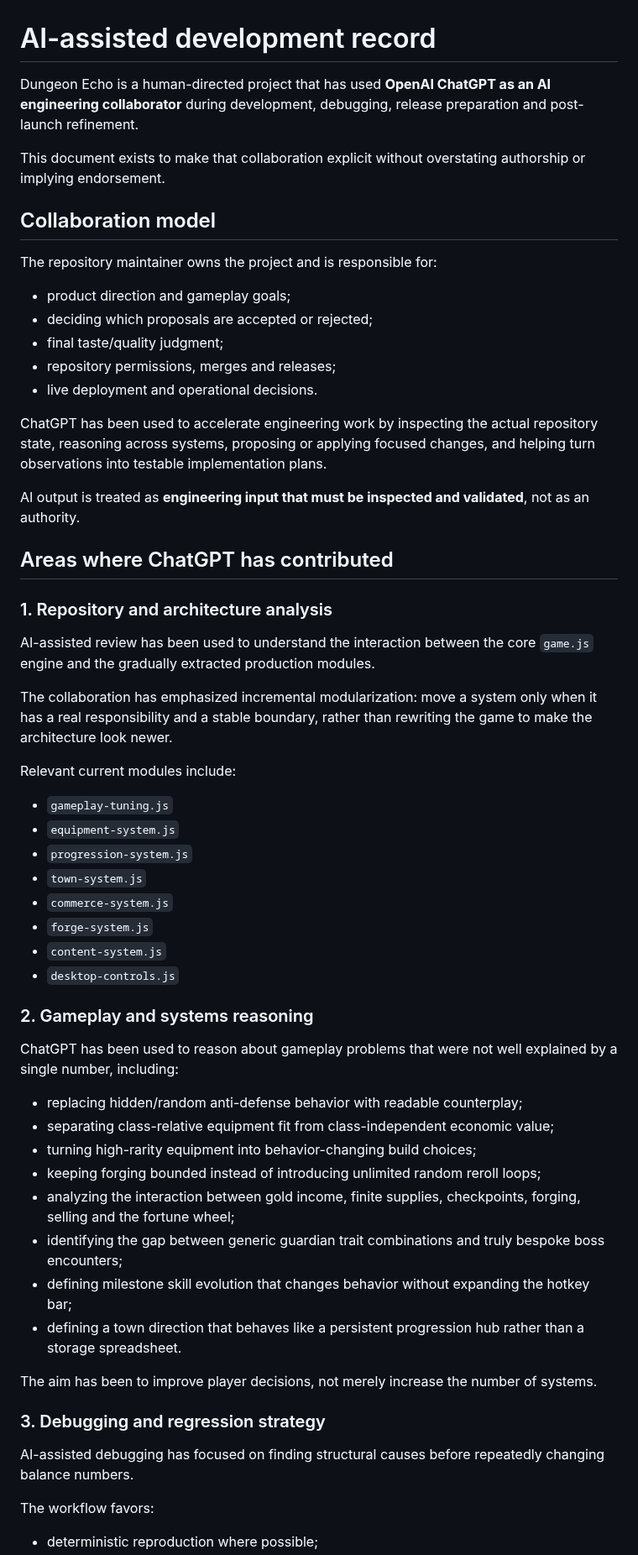
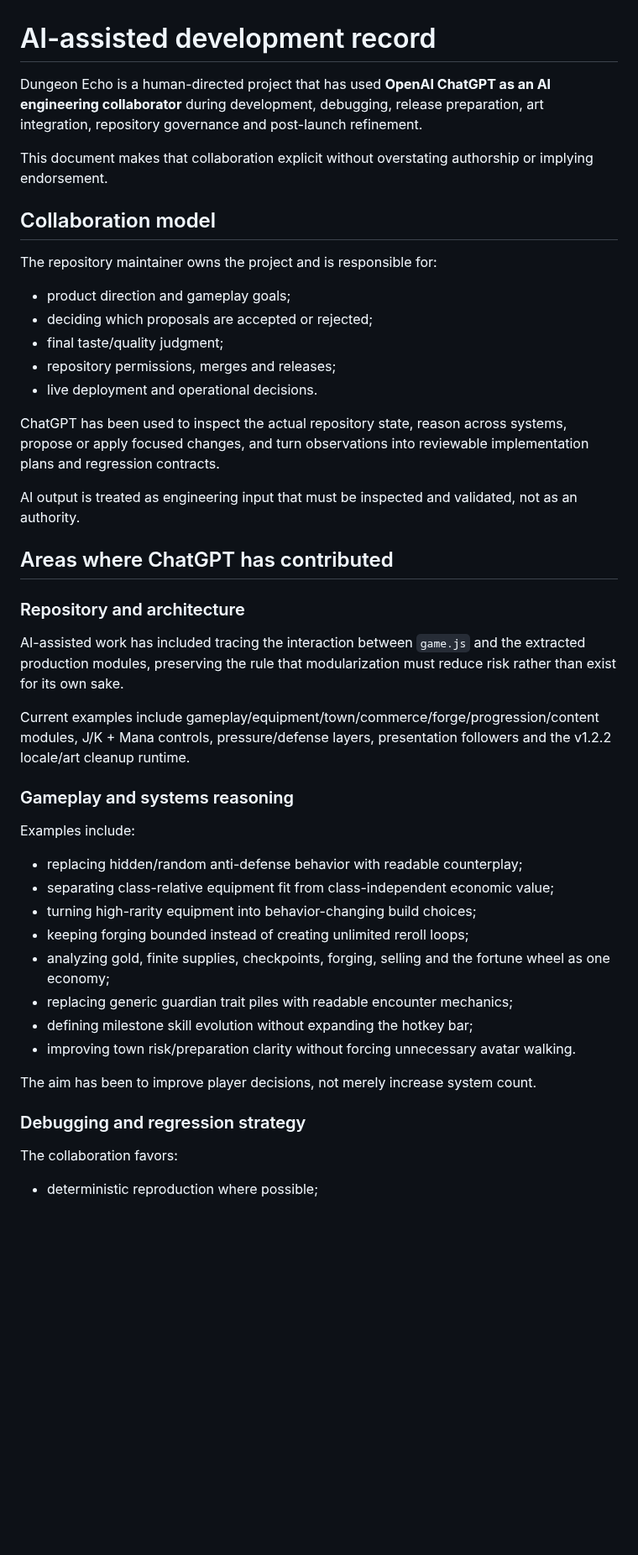
Before and after one commit to diaow2331-ops/dungeon-echo, a Markdown page: AI_COLLABORATION.md, the part around one of its changes. Shown at 84% size. GitHub-like rendering; blank space fills up the shorter version.

```diff
--- a/AI_COLLABORATION.md
+++ b/AI_COLLABORATION.md
@@ -1,8 +1,8 @@
 # AI-assisted development record
 
-Dungeon Echo is a human-directed project that has used **OpenAI ChatGPT as an AI engineering collaborator** during development, debugging, release preparation and post-launch refinement.
+Dungeon Echo is a human-directed project that has used **OpenAI ChatGPT as an AI engineering collaborator** during development, debugging, release preparation, art integration, repository governance and post-launch refinement.
 
-This document exists to make that collaboration explicit without overstating authorship or implying endorsement.
+This document makes that collaboration explicit without overstating authorship or implying endorsement.
 
 ## Collaboration model
 
@@ -14,48 +14,35 @@ The repository maintainer owns the project and is responsible for:
 - repository permissions, merges and releases;
 - live deployment and operational decisions.
 
-ChatGPT has been used to accelerate engineering work by inspecting the actual repository state, reasoning across systems, proposing or applying focused changes, and helping turn observations into testable implementation plans.
+ChatGPT has been used to inspect the actual repository state, reason across systems, propose or apply focused changes, and turn observations into reviewable implementation plans and regression contracts.
 
-AI output is treated as **engineering input that must be inspected and validated**, not as an authority.
+AI output is treated as engineering input that must be inspected and validated, not as an authority.
 
 ## Areas where ChatGPT has contributed
 
-### 1. Repository and architecture analysis
+### Repository and architecture
 
-AI-assisted review has been used to understand the interaction between the core `game.js` engine and the gradually extracted production modules.
+AI-assisted work has included tracing the interaction between `game.js` and the extracted production modules, preserving the rule that modularization must reduce risk rather than exist for its own sake.
 
-The collaboration has emphasized incremental modularization: move a system only when it has a real responsibility and a stable boundary, rather than rewriting the game to make the architecture look newer.
+Current examples include gameplay/equipment/town/commerce/forge/progression/content modules, J/K + Mana controls, pressure/defense layers, presentation followers and the v1.2.2 locale/art cleanup runtime.
 
-Relevant current modules include:
+### Gameplay and systems reasoning
 
-- `gameplay-tuning.js`
-- `equipment-system.js`
-- `progression-system.js`
-- `town-system.js`
-- `commerce-system.js`
-- `forge-system.js`
-- `content-system.js`
-- `desktop-controls.js`
-
-### 2. Gameplay and systems reasoning
-
-ChatGPT has been used to reason about gameplay problems that were not well explained by a single number, including:
+Examples include:
 
 - replacing hidden/random anti-defense behavior with readable counterplay;
 - separating class-relative equipment fit from class-independent economic value;
 - turning high-rarity equipment into behavior-changing build choices;
-- keeping forging bounded instead of introducing unlimited random reroll loops;
-- analyzing the interaction between gold income, finite supplies, checkpoints, forging, selling and the fortune wheel;
-- identifying the gap between generic guardian trait combinations and truly bespoke boss encounters;
-- defining milestone skill evolution that changes behavior without expanding the hotkey bar;
-- defining a town direction that behaves like a persistent progression hub rather than a storage spreadsheet.
+- keeping forging bounded instead of creating unlimited reroll loops;
+- analyzing gold, finite supplies, checkpoints, forging, selling and the fortune wheel as one economy;
+- replacing generic guardian trait piles with readable encounter mechanics;
+- defining milestone skill evolution without expanding the hotkey bar;
+- improving town risk/preparation clarity without forcing unnecessary avatar walking.
 
-The aim has been to improve player decisions, not merely increase the number of systems.
+The aim has been to improve player decisions, not merely increase system count.
 
-### 3. Debugging and regression strategy
+### Debugging and regression strategy
 
-AI-assisted debugging has focused on finding structural causes before repeatedly changing balance numbers.
-
-The workflow favors:
+The collaboration favors:
 
 - deterministic reproduction where possible;
```
Also changed, not shown: other parts of AI_COLLABORATION.md (+37 -64 lines).
